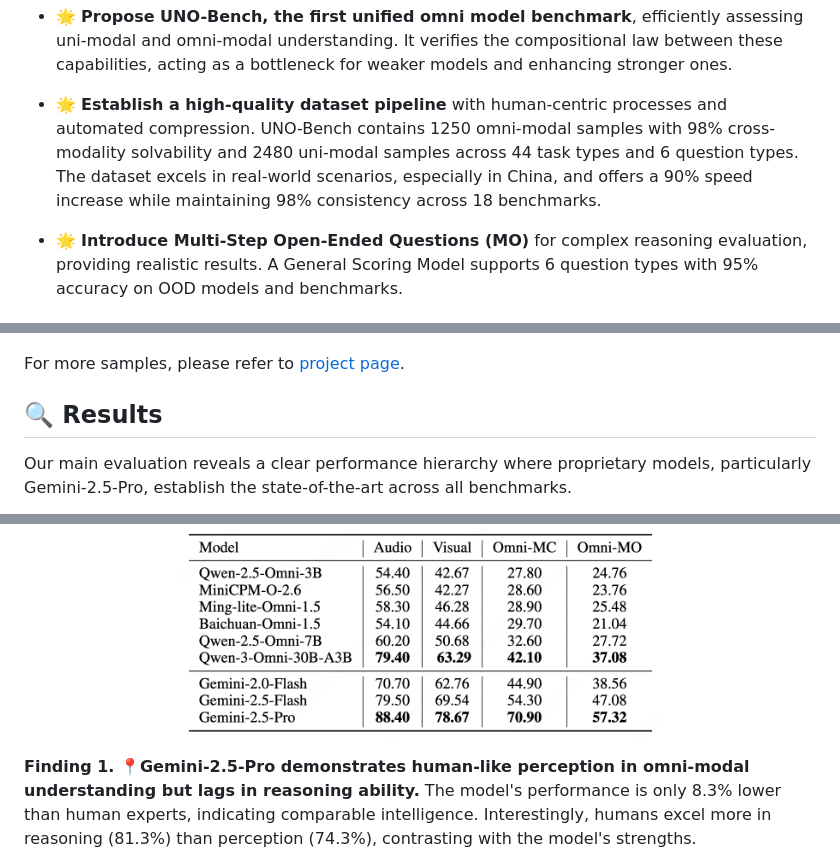
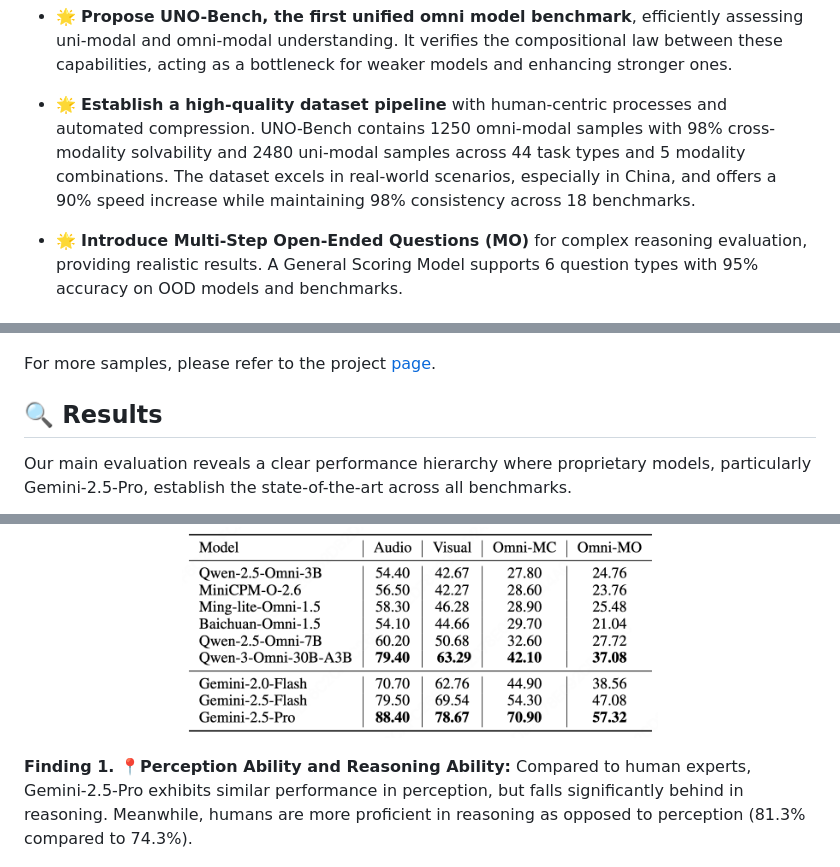
Before and after one commit to meituan-longcat/UNO-Bench, a Markdown page: README.md, 3 parts joined by grey strips. Rendered like a GitHub page.

```diff
--- a/README.md
+++ b/README.md
@@ -31,7 +32,7 @@ Multimodal Large Languages models have been progressing from uni-modal understan
 
 - 🌟 **Propose UNO-Bench, the first unified omni model benchmark**, efficiently assessing uni-modal and omni-modal understanding. It verifies the compositional law between these capabilities, acting as a bottleneck for weaker models and enhancing stronger ones.
 
-- 🌟 **Establish a high-quality dataset pipeline** with human-centric processes and automated compression. UNO-Bench contains 1250 omni-modal samples with 98% cross-modality solvability and 2480 uni-modal samples across 44 task types and 6 question types. The dataset excels in real-world scenarios, especially in China, and offers a 90% speed increase while maintaining 98% consistency across 18 benchmarks.
+- 🌟 **Establish a high-quality dataset pipeline** with human-centric processes and automated compression. UNO-Bench contains 1250 omni-modal samples with 98% cross-modality solvability and 2480 uni-modal samples across 44 task types and 5 modality combinations. The dataset excels in real-world scenarios, especially in China, and offers a 90% speed increase while maintaining 98% consistency across 18 benchmarks.
 
 - 🌟 **Introduce Multi-Step Open-Ended Questions (MO)** for complex reasoning evaluation, providing realistic results. A General Scoring Model supports 6 question types with 95% accuracy on OOD models and benchmarks.
 
@@ -76,7 +75,7 @@ Below shows some examples from UNO-Bench:
 <img alt="image2" src="./assets/omni-reasoning-cases.png" />
 </p>
 
-For more samples, please refer to [project page](https://meituan-longcat.github.io/UNO-Bench).
+For more samples, please refer to the project [page](https://meituan-longcat.github.io/UNO-Bench).
 
 ## 🔍 Results
 
@@ -85,7 +84,7 @@ Our main evaluation reveals a clear performance hierarchy where proprietary mode
   <img src="./assets/cross-modal-results.png" width="60%" height="100%" />
 </p>
 
-**Finding 1. 📍Gemini-2.5-Pro demonstrates human-like perception in omni-modal understanding but lags in reasoning ability.** The model's performance is only 8.3% lower than human experts, indicating comparable intelligence. Interestingly, humans excel more in reasoning (81.3%) than perception (74.3%), contrasting with the model's strengths.
+**Finding 1. 📍Perception Ability and Reasoning Ability:** Compared to human experts, Gemini-2.5-Pro exhibits similar performance in perception, but falls significantly behind in reasoning. Meanwhile, humans are more proficient in reasoning as opposed to perception (81.3% compared to 74.3%).
 
 <p align="center">
   <img src="./assets/gemini-2.5-vs-human.png" width="60%" height="100%" />
```
Also changed, not shown: other parts of README.md (+19 -20 lines).
